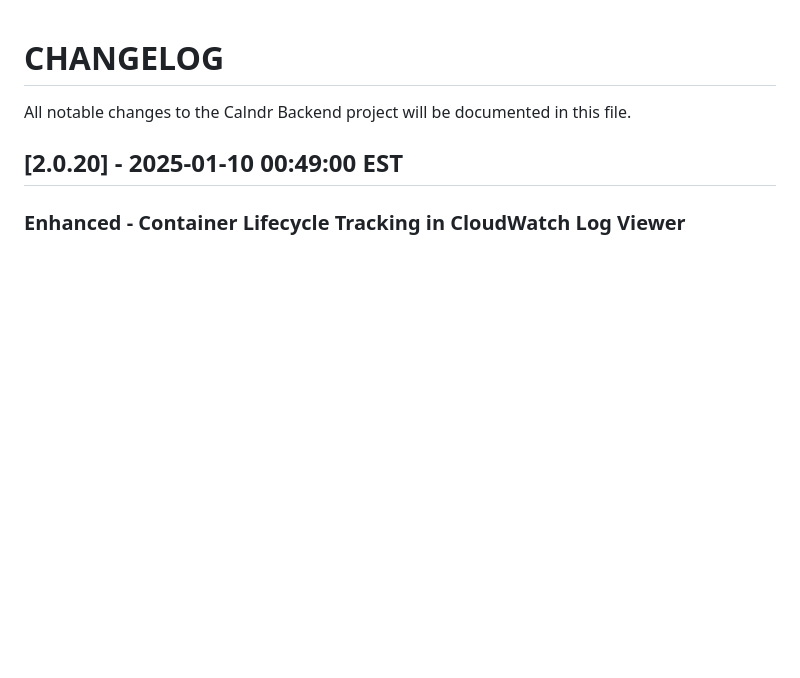
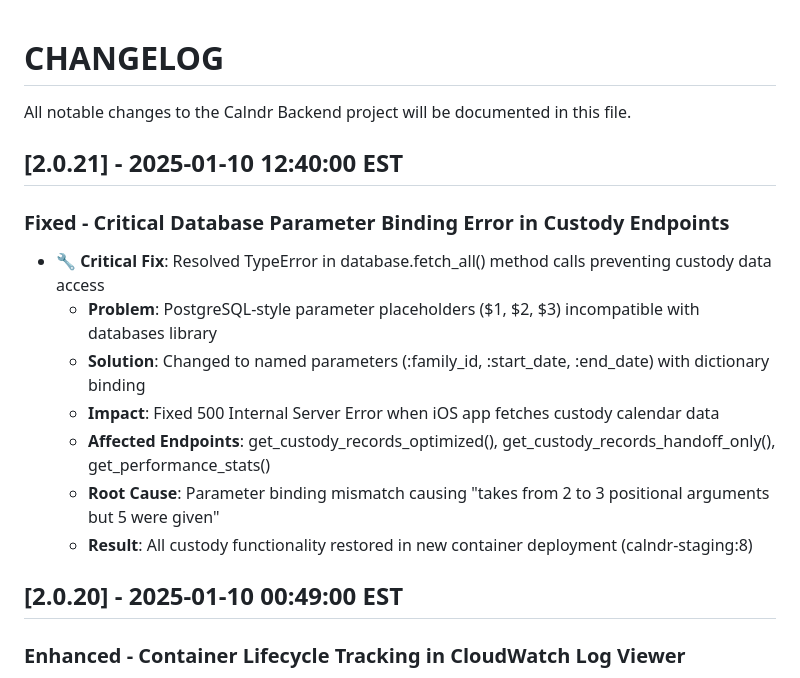
Before and after one commit to levensailor/calndrclub, a Markdown page: CHANGELOG.md, the part around the change. Rendered like a GitHub page; blank space fills up the shorter version.

Commit message:
Update CHANGELOG for critical database parameter binding fix v2.0.21

```diff
--- a/CHANGELOG.md
+++ b/CHANGELOG.md
@@ -1,6 +1,17 @@
 # CHANGELOG
 
 All notable changes to the Calndr Backend project will be documented in this file.
+
+## [2.0.21] - 2025-01-10 12:40:00 EST
+
+### Fixed - Critical Database Parameter Binding Error in Custody Endpoints
+- **🔧 Critical Fix**: Resolved TypeError in database.fetch_all() method calls preventing custody data access
+  - **Problem**: PostgreSQL-style parameter placeholders ($1, $2, $3) incompatible with databases library
+  - **Solution**: Changed to named parameters (:family_id, :start_date, :end_date) with dictionary binding
+  - **Impact**: Fixed 500 Internal Server Error when iOS app fetches custody calendar data
+  - **Affected Endpoints**: get_custody_records_optimized(), get_custody_records_handoff_only(), get_performance_stats()
+  - **Root Cause**: Parameter binding mismatch causing "takes from 2 to 3 positional arguments but 5 were given"
+  - **Result**: All custody functionality restored in new container deployment (calndr-staging:8)
 
 ## [2.0.20] - 2025-01-10 00:49:00 EST
 
```
